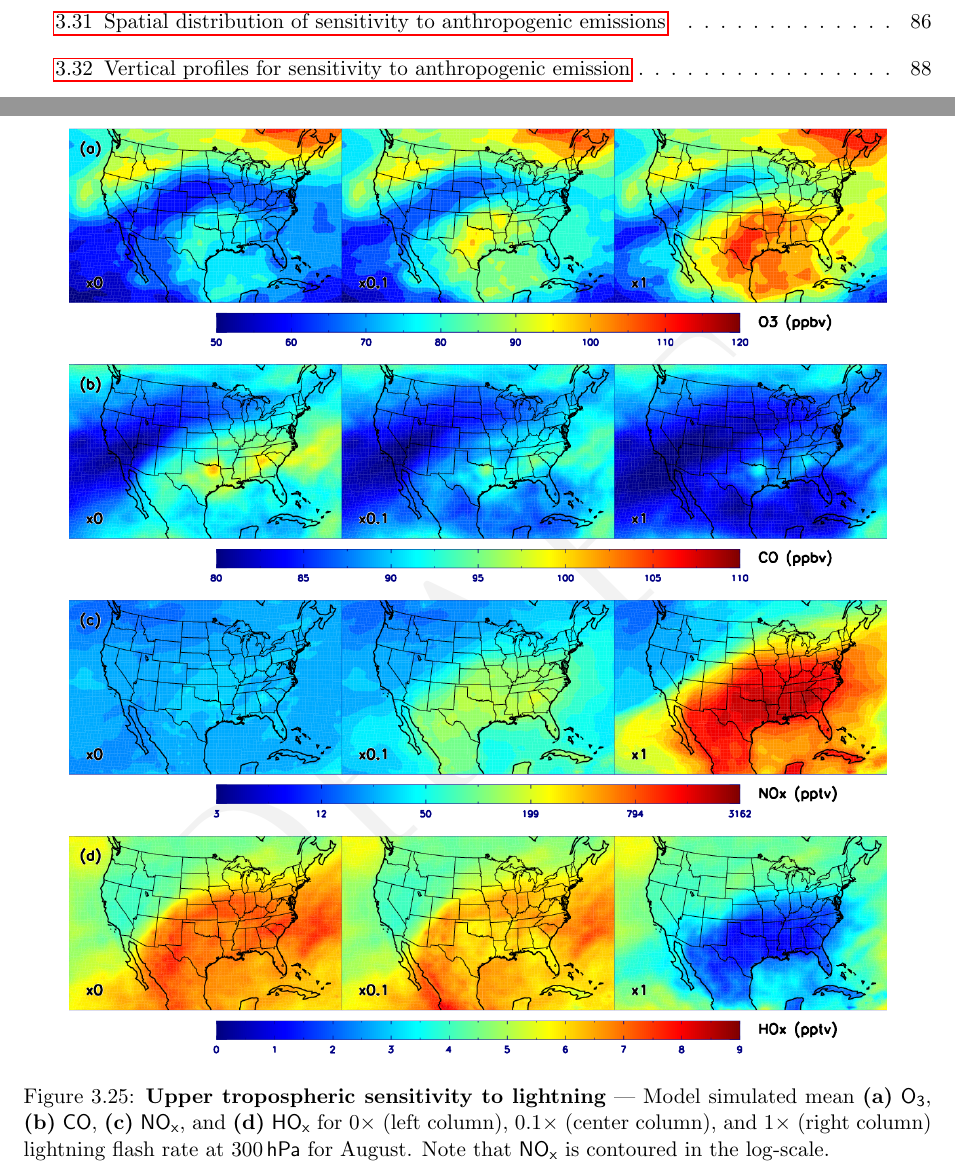
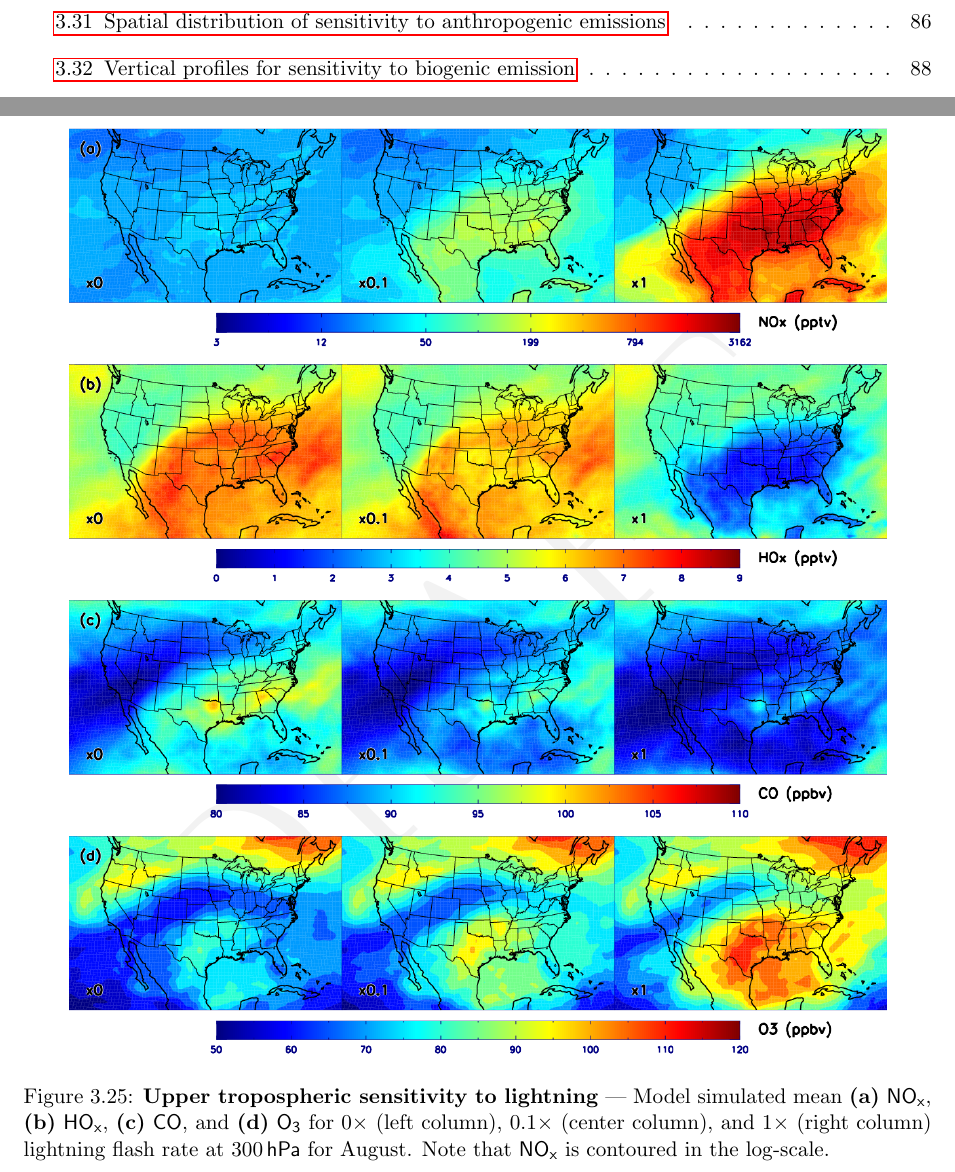
Before and after one commit to purinflash/Dissertation, a LaTeX thesis (Dissertation.tex, which reads Chapter_2006/2006_5.tex): two parts of pages 13 and 92 of 124, joined at a grey line, cut so that both start at the same text. Compiled offline with pdfLaTeX.

Commit message:
A few changes to figures
Corrected label for biogenic emission vertical profiles
Rearranged species for lightning sensitivity maps and updated figure

```diff
--- a/Chapter_2006/2006_5.tex
+++ b/Chapter_2006/2006_5.tex
@@ -313,7 +313,7 @@ except with lightning tuning parameter set to $0\times$ and $0.1\times$ to repre
 resulting spatial distributions of several species at 300\,\unit{hPa} are shown in Figure~\ref{fig:2006/ltngsens_map}.
 
 \figuremacroW{sens/ltngsens.png}{Upper tropospheric sensitivity to lightning}{\label{fig:2006/ltngsens_map}
-Model simulated mean {\bf(a)} \chem{O_3}, {\bf(b)} \chem{CO}, {\bf(c)} \chem{NO_x}, and {\bf(d)} \chem{HO_x} for $0\times$ (left column), $0.1\times$ (center column), and $1\times$ (right column)
+Model simulated mean {\bf(a)} \chem{NO_x}, {\bf(b)} \chem{HO_x}, {\bf(c)} \chem{CO}, and {\bf(d)} \chem{O_3} for $0\times$ (left column), $0.1\times$ (center column), and $1\times$ (right column)
 lightning flash rate at 300\,\unit{hPa} for August. Note that \chem{NO_x} is contoured in the $\log$-scale.}{0.9}
 
 % NOx
@@ -565,7 +565,7 @@ column through convective transport and chemistry.
 	\begin{figure}[t!]
 		\centering
 		\includegraphics[width=1.0\textwidth]{sens/biosens_vert}
-		\caption[Vertical profiles for sensitivity to anthropogenic emission]{\textbf{Vertical profiles for sensitivity to
+		\caption[Vertical profiles for sensitivity to biogenic emission]{\textbf{Vertical profiles for sensitivity to
 		anthropogenic emission} --- Same as Fig.~\ref{fig:2006/ltngsens_vertical}, but for biogenic emission.
 		\label{fig:2006/biosens_vert} }\vspace{-.3in}
 	\end{figure}
```
Also changed, not shown: Chapter_2006/figures/sens/ltngsens.png.
